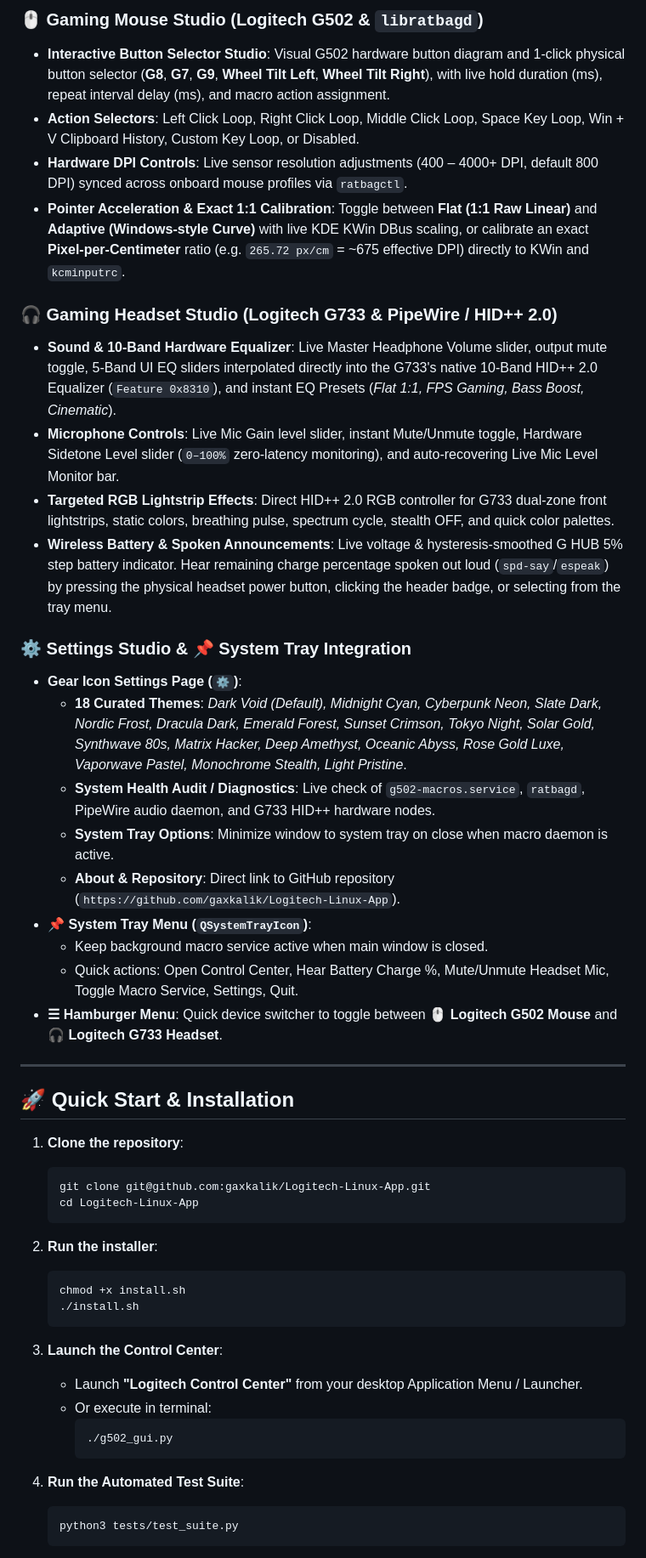
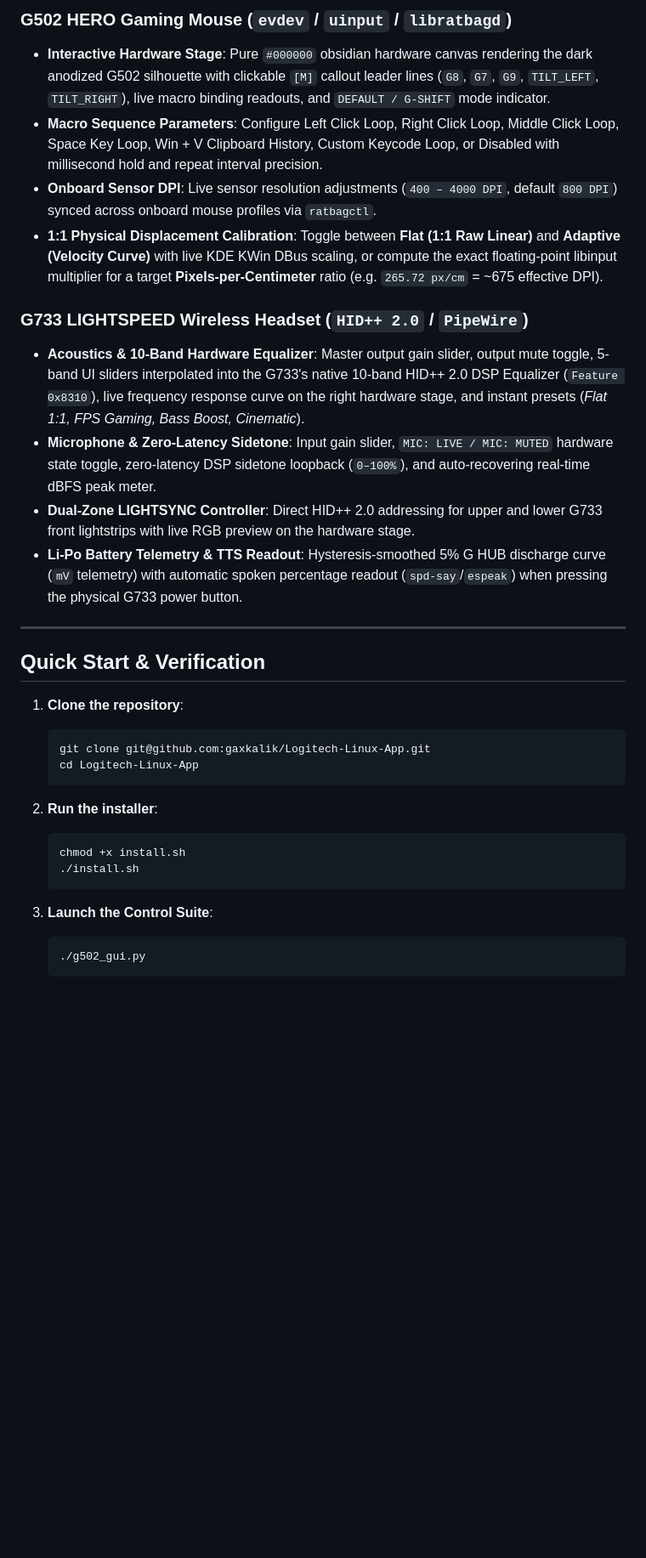
Before and after one commit to gaxkalik/Logitech-Linux-App, a Markdown page: README.md, the part around one of its changes. Shown at 85% size. Drawn GitHub-style; blank space fills up the shorter version.

````diff
--- a/README.md
+++ b/README.md
@@ -30,30 +30,19 @@ A zero-lag, native Linux control center for Logitech Gaming Gear featuring multi
 
-### 🖱️ Gaming Mouse Studio (Logitech G502 & `libratbagd`)
-- **Interactive Button Selector Studio**: Visual G502 hardware button diagram and 1-click physical button selector (**G8**, **G7**, **G9**, **Wheel Tilt Left**, **Wheel Tilt Right**), with live hold duration (ms), repeat interval delay (ms), and macro action assignment.
-- **Action Selectors**: Left Click Loop, Right Click Loop, Middle Click Loop, Space Key Loop, Win + V Clipboard History, Custom Key Loop, or Disabled.
-- **Hardware DPI Controls**: Live sensor resolution adjustments (400 – 4000+ DPI, default 800 DPI) synced across onboard mouse profiles via `ratbagctl`.
-- **Pointer Acceleration & Exact 1:1 Calibration**: Toggle between **Flat (1:1 Raw Linear)** and **Adaptive (Windows-style Curve)** with live KDE KWin DBus scaling, or calibrate an exact **Pixel-per-Centimeter** ratio (e.g. `265.72 px/cm` = ~675 effective DPI) directly to KWin and `kcminputrc`.
+### G502 HERO Gaming Mouse (`evdev` / `uinput` / `libratbagd`)
+- **Interactive Hardware Stage**: Pure `#000000` obsidian hardware canvas rendering the dark anodized G502 silhouette with clickable `[M]` callout leader lines (`G8`, `G7`, `G9`, `TILT_LEFT`, `TILT_RIGHT`), live macro binding readouts, and `DEFAULT / G-SHIFT` mode indicator.
+- **Macro Sequence Parameters**: Configure Left Click Loop, Right Click Loop, Middle Click Loop, Space Key Loop, Win + V Clipboard History, Custom Keycode Loop, or Disabled with millisecond hold and repeat interval precision.
+- **Onboard Sensor DPI**: Live sensor resolution adjustments (`400 – 4000 DPI`, default `800 DPI`) synced across onboard mouse profiles via `ratbagctl`.
+- **1:1 Physical Displacement Calibration**: Toggle between **Flat (1:1 Raw Linear)** and **Adaptive (Velocity Curve)** with live KDE KWin DBus scaling, or compute the exact floating-point libinput multiplier for a target **Pixels-per-Centimeter** ratio (e.g. `265.72 px/cm` = ~675 effective DPI).
 
-### 🎧 Gaming Headset Studio (Logitech G733 & PipeWire / HID++ 2.0)
-- **Sound & 10-Band Hardware Equalizer**: Live Master Headphone Volume slider, output mute toggle, 5-Band UI EQ sliders interpolated directly into the G733's native 10-Band HID++ 2.0 Equalizer (`Feature 0x8310`), and instant EQ Presets (*Flat 1:1, FPS Gaming, Bass Boost, Cinematic*).
-- **Microphone Controls**: Live Mic Gain level slider, instant Mute/Unmute toggle, Hardware Sidetone Level slider (`0–100%` zero-latency monitoring), and auto-recovering Live Mic Level Monitor bar.
-- **Targeted RGB Lightstrip Effects**: Direct HID++ 2.0 RGB controller for G733 dual-zone front lightstrips, static colors, breathing pulse, spectrum cycle, stealth OFF, and quick color palettes.
-- **Wireless Battery & Spoken Announcements**: Live voltage & hysteresis-smoothed G HUB 5% step battery indicator. Hear remaining charge percentage spoken out loud (`spd-say`/`espeak`) by pressing the physical headset power button, clicking the header badge, or selecting from the tray menu.
-
-### ⚙️ Settings Studio & 📌 System Tray Integration
-- **Gear Icon Settings Page (`⚙`)**:
-  - **18 Curated Themes**: *Dark Void (Default), Midnight Cyan, Cyberpunk Neon, Slate Dark, Nordic Frost, Dracula Dark, Emerald Forest, Sunset Crimson, Tokyo Night, Solar Gold, Synthwave 80s, Matrix Hacker, Deep Amethyst, Oceanic Abyss, Rose Gold Luxe, Vaporwave Pastel, Monochrome Stealth, Light Pristine*.
-  - **System Health Audit / Diagnostics**: Live check of `g502-macros.service`, `ratbagd`, PipeWire audio daemon, and G733 HID++ hardware nodes.
-  - **System Tray Options**: Minimize window to system tray on close when macro daemon is active.
-  - **About & Repository**: Direct link to GitHub repository (`https://github.com/gaxkalik/Logitech-Linux-App`).
-- **📌 System Tray Menu (`QSystemTrayIcon`)**:
-  - Keep background macro service active when main window is closed.
-  - Quick actions: Open Control Center, Hear Battery Charge %, Mute/Unmute Headset Mic, Toggle Macro Service, Settings, Quit.
-- **☰ Hamburger Menu**: Quick device switcher to toggle between **🖱️ Logitech G502 Mouse** and **🎧 Logitech G733 Headset**.
+### G733 LIGHTSPEED Wireless Headset (`HID++ 2.0` / `PipeWire`)
+- **Acoustics & 10-Band Hardware Equalizer**: Master output gain slider, output mute toggle, 5-band UI sliders interpolated into the G733's native 10-band HID++ 2.0 DSP Equalizer (`Feature 0x8310`), live frequency response curve on the right hardware stage, and instant presets (*Flat 1:1, FPS Gaming, Bass Boost, Cinematic*).
+- **Microphone & Zero-Latency Sidetone**: Input gain slider, `MIC: LIVE / MIC: MUTED` hardware state toggle, zero-latency DSP sidetone loopback (`0–100%`), and auto-recovering real-time dBFS peak meter.
+- **Dual-Zone LIGHTSYNC Controller**: Direct HID++ 2.0 addressing for upper and lower G733 front lightstrips with live RGB preview on the hardware stage.
+- **Li-Po Battery Telemetry & TTS Readout**: Hysteresis-smoothed 5% G HUB discharge curve (`mV` telemetry) with automatic spoken percentage readout (`spd-say`/`espeak`) when pressing the physical G733 power button.
 
 ---
 
-## 🚀 Quick Start & Installation
+## Quick Start & Verification
 
 1. **Clone the repository**:
    ```bash
@@ -67,15 +56,8 @@ A zero-lag, native Linux control center for Logitech Gaming Gear featuring multi
    ./install.sh
    ```
 
-3. **Launch the Control Center**:
-   - Launch **"Logitech Control Center"** from your desktop Application Menu / Launcher.
-   - Or execute in terminal:
-     ```bash
-     ./g502_gui.py
-     ```
-
-4. **Run the Automated Test Suite**:
+3. **Launch the Control Suite**:
    ```bash
-   python3 tests/test_suite.py
+   ./g502_gui.py
    ```
 
````
Also changed, not shown: other parts of README.md (+19 -26 lines), screenshots/headset_equalizer.png, screenshots/headset_microphone.png, screenshots/mouse_button_studio.png, screenshots/mouse_dpi_calibration.png, screenshots/settings_themes.png, 2 other files.
